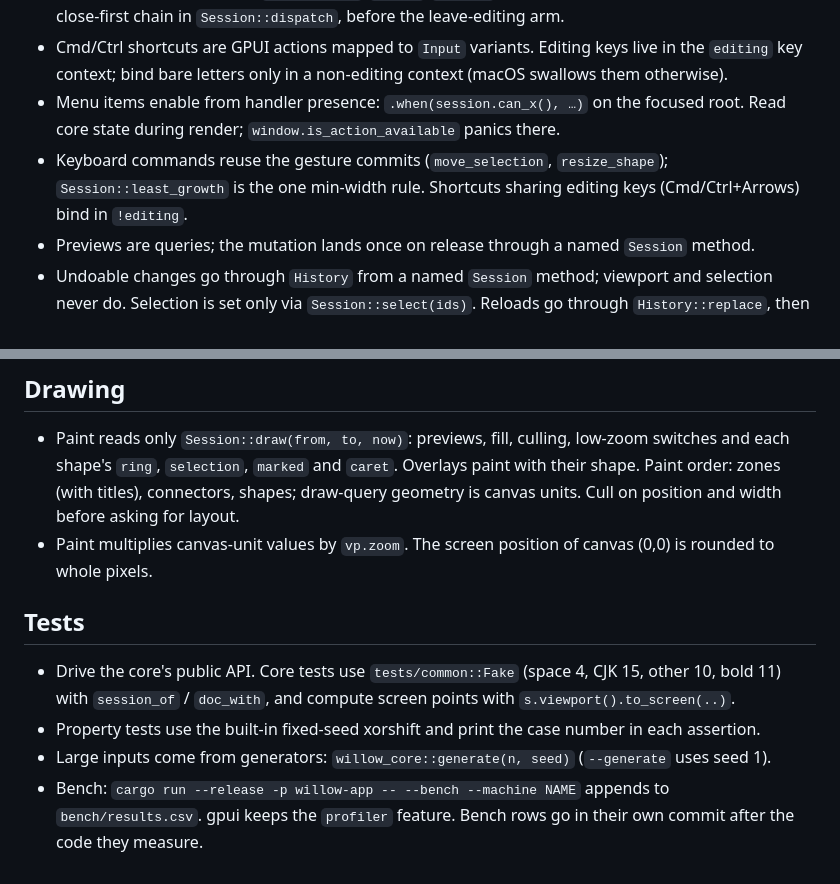
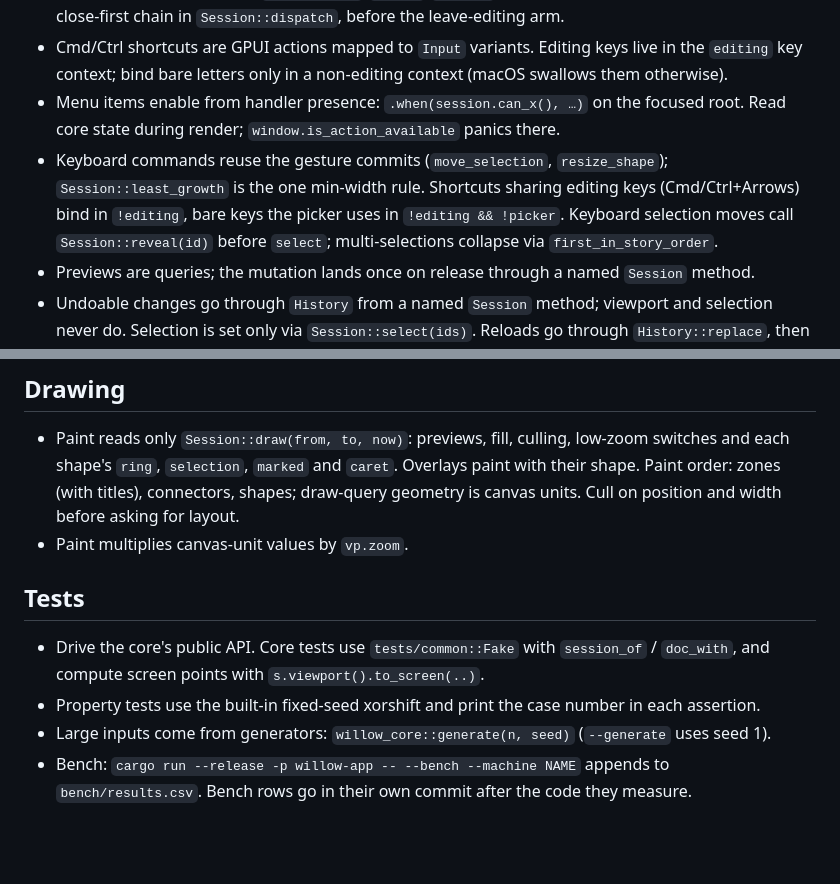
Before and after one commit to MakiNoAtorie/Willow, a Markdown page: docs/CONVENTIONS.md, 2 parts joined by grey strips. GitHub-like rendering; blank space fills up the shorter version.

Commit message:
Conventions: fold #54 notes
Co-Authored-By: Claude Opus 5.5 <noreply@anthropic.com>

```diff
--- a/docs/CONVENTIONS.md
+++ b/docs/CONVENTIONS.md
@@ -49,7 +49,7 @@ Binding rules. `ci.sh` keeps this file under 8 KB: add only rules that bind futu
 - Enter/Esc/Shift+Enter send `Input::Enter`/`Escape`/`NewLine`, resolved by state; new popups join Esc's close-first chain in `Session::dispatch`, before the leave-editing arm.
 - Cmd/Ctrl shortcuts are GPUI actions mapped to `Input` variants. Editing keys live in the `editing` key context; bind bare letters only in a non-editing context (macOS swallows them otherwise).
 - Menu items enable from handler presence: `.when(session.can_x(), …)` on the focused root. Read core state during render; `window.is_action_available` panics there.
-- Keyboard commands reuse the gesture commits (`move_selection`, `resize_shape`); `Session::least_growth` is the one min-width rule. Shortcuts sharing editing keys (Cmd/Ctrl+Arrows) bind in `!editing`.
+- Keyboard commands reuse the gesture commits (`move_selection`, `resize_shape`); `Session::least_growth` is the one min-width rule. Shortcuts sharing editing keys (Cmd/Ctrl+Arrows) bind in `!editing`, bare keys the picker uses in `!editing && !picker`. Keyboard selection moves call `Session::reveal(id)` before `select`; multi-selections collapse via `first_in_story_order`.
 - Previews are queries; the mutation lands once on release through a named `Session` method.
 - Undoable changes go through `History` from a named `Session` method; viewport and selection never do. Selection is set only via `Session::select(ids)`. Reloads go through `History::replace`, then `drop_missing_selection`. An editing session is one `begin()`/`end()` group.
 
@@ -63,10 +63,10 @@ Binding rules. `ci.sh` keeps this file under 8 KB: add only rules that bind futu
 
 ## Drawing
 - Paint reads only `Session::draw(from, to, now)`: previews, fill, culling, low-zoom switches and each shape's `ring`, `selection`, `marked` and `caret`. Overlays paint with their shape. Paint order: zones (with titles), connectors, shapes; draw-query geometry is canvas units. Cull on position and width before asking for layout.
-- Paint multiplies canvas-unit values by `vp.zoom`. The screen position of canvas (0,0) is rounded to whole pixels.
+- Paint multiplies canvas-unit values by `vp.zoom`.
 
 ## Tests
-- Drive the core's public API. Core tests use `tests/common::Fake` (space 4, CJK 15, other 10, bold 11) with `session_of` / `doc_with`, and compute screen points with `s.viewport().to_screen(..)`.
+- Drive the core's public API. Core tests use `tests/common::Fake` with `session_of` / `doc_with`, and compute screen points with `s.viewport().to_screen(..)`.
 - Property tests use the built-in fixed-seed xorshift and print the case number in each assertion.
 - Large inputs come from generators: `willow_core::generate(n, seed)` (`--generate` uses seed 1).
-- Bench: `cargo run --release -p willow-app -- --bench --machine NAME` appends to `bench/results.csv`. gpui keeps the `profiler` feature. Bench rows go in their own commit after the code they measure.
+- Bench: `cargo run --release -p willow-app -- --bench --machine NAME` appends to `bench/results.csv`. Bench rows go in their own commit after the code they measure.
```
